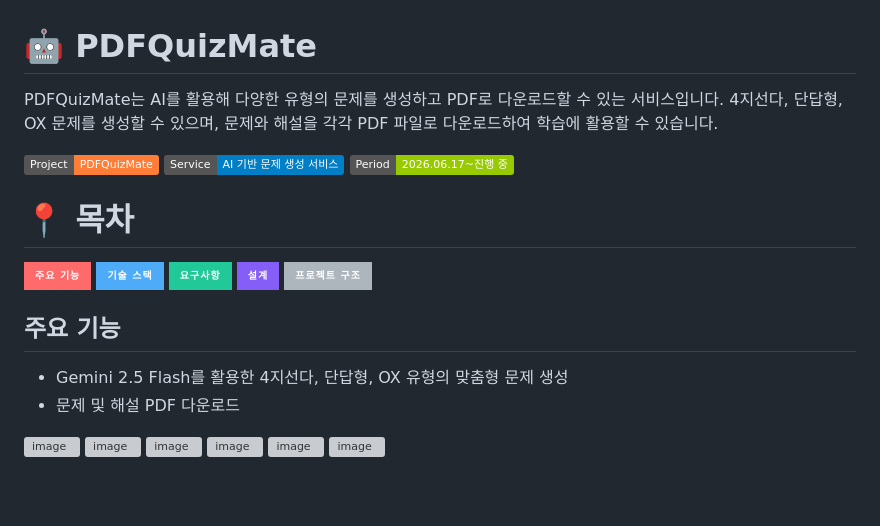
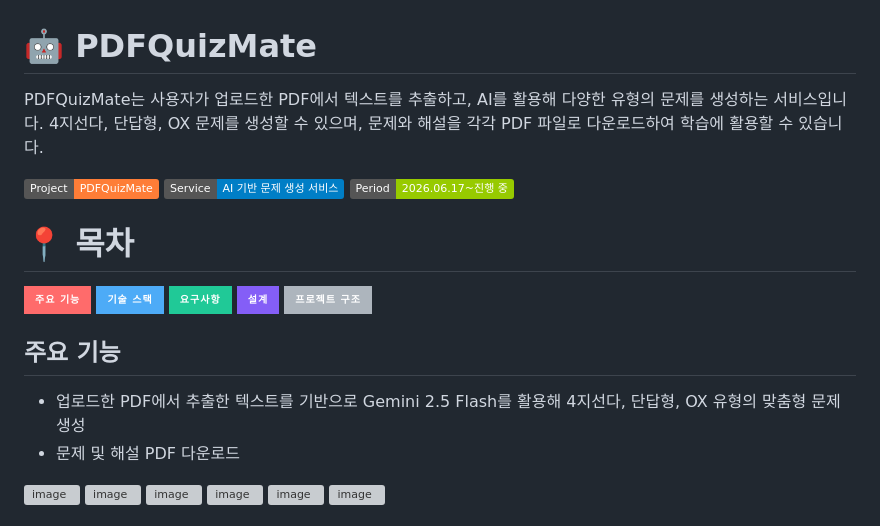
Before and after one commit to jiyeon0926/pdf-quiz-mate, a Markdown page: README.md, the part around the change. GitHub-like rendering; badges without logos; blank space fills up the shorter version; grey boxes are pictures that could not be loaded.

Commit message:
docs: 개요 및 기능 설명 수정

```diff
--- a/README.md
+++ b/README.md
@@ -1,5 +1,5 @@
 # 🤖 PDFQuizMate
-PDFQuizMate는 AI를 활용해 다양한 유형의 문제를 생성하고 PDF로 다운로드할 수 있는 서비스입니다. </br>
+PDFQuizMate는 사용자가 업로드한 PDF에서 텍스트를 추출하고, AI를 활용해 다양한 유형의 문제를 생성하는 서비스입니다. </br>
 4지선다, 단답형, OX 문제를 생성할 수 있으며, 문제와 해설을 각각 PDF 파일로 다운로드하여 학습에 활용할 수 있습니다. </br>
 
 ![Project](https://img.shields.io/badge/Project-PDFQuizMate-orange)
@@ -14,7 +14,7 @@ PDFQuizMate는 AI를 활용해 다양한 유형의 문제를 생성하고 PDF로
 [![프로젝트 구조](https://img.shields.io/badge/프로젝트%20구조-ADB5BD?style=for-the-badge)](#프로젝트-구조)
 
 ## 주요 기능
-- Gemini 2.5 Flash를 활용한 4지선다, 단답형, OX 유형의 맞춤형 문제 생성
+- 업로드한 PDF에서 추출한 텍스트를 기반으로 Gemini 2.5 Flash를 활용해 4지선다, 단답형, OX 유형의 맞춤형 문제 생성
 - 문제 및 해설 PDF 다운로드
 <img width="960" height="504" alt="image" src="https://github.com/user-attachments/assets/641f45bd-0f07-4409-860b-3ea0d5100fed" />
 <img width="960" height="504" alt="image" src="https://github.com/user-attachments/assets/046d7bac-5987-4220-aa2a-0459aa71ac36" />
```
